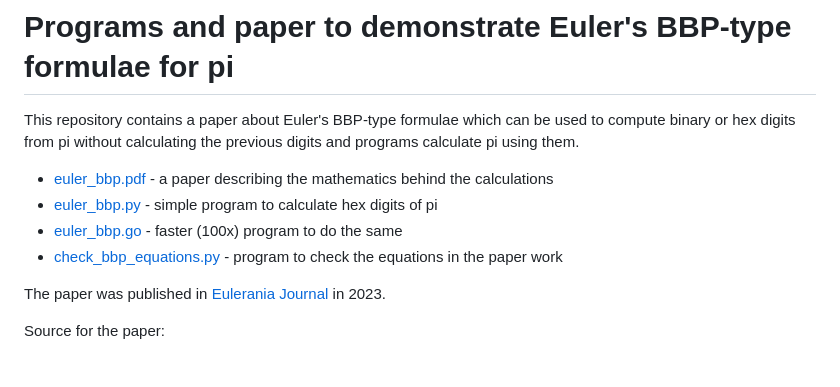
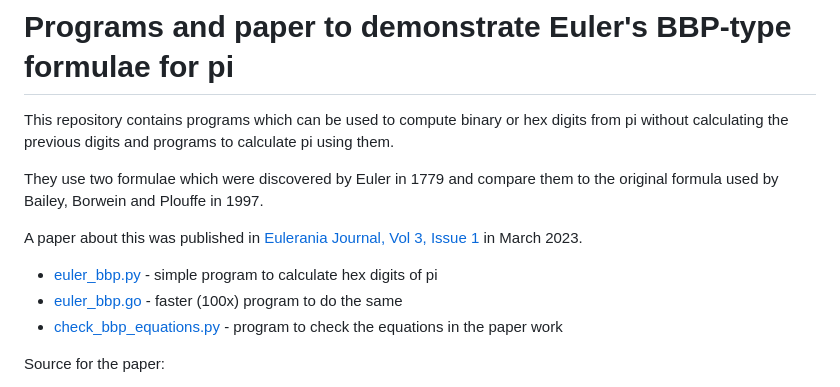
Before and after one commit to ncw/euler_bbp, a Markdown page: README.md, the part around the change. Drawn GitHub-style.

Commit message:
Update links on paper publication

```diff
--- a/README.md
+++ b/README.md
@@ -1,15 +1,19 @@
 # Programs and paper to demonstrate Euler's BBP-type formulae for pi
 
-This repository contains a paper about Euler's BBP-type formulae which
-can be used to compute binary or hex digits from pi without
-calculating the previous digits and programs calculate pi using them.
+This repository contains programs which can be used to compute binary
+or hex digits from pi without calculating the previous digits and
+programs to calculate pi using them.
 
-- [euler_bbp.pdf](euler_bbp.pdf) - a paper describing the mathematics behind the calculations
+They use two formulae which were discovered by Euler in 1779 and
+compare them to the original formula used by Bailey, Borwein and
+Plouffe in 1997.
+
+A paper about this was published in [Eulerania Journal, Vol 3, Issue 1](https://scholarlycommons.pacific.edu/euleriana/vol3/iss1/3/)
+in March 2023.
+
 - [euler_bbp.py](euler_bbp.py) - simple program to calculate hex digits of pi
 - [euler_bbp.go](euler_bbp.go) - faster (100x) program to do the same
 - [check_bbp_equations.py](check_bbp_equations.py) - program to check the equations in the paper work
-
-The paper was published in [Eulerania Journal](https://scholarlycommons.pacific.edu/euleriana/) in 2023.
 
 Source for the paper:
 
```
